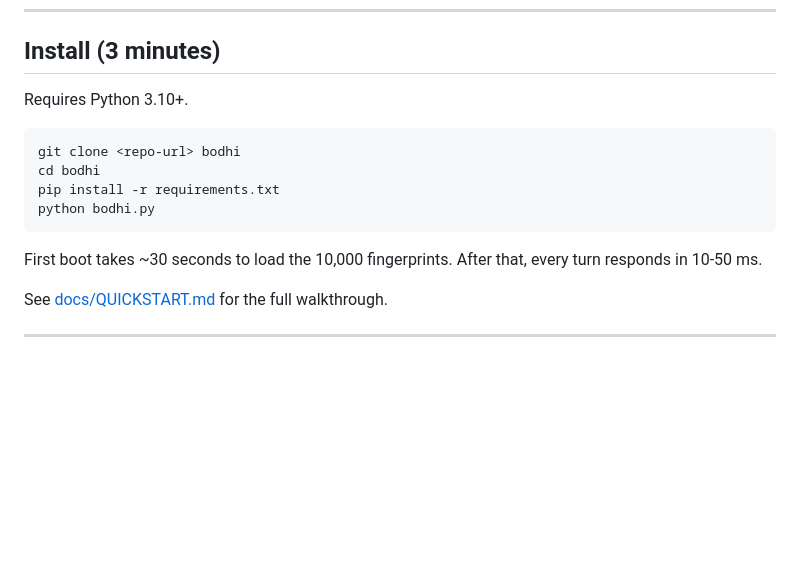
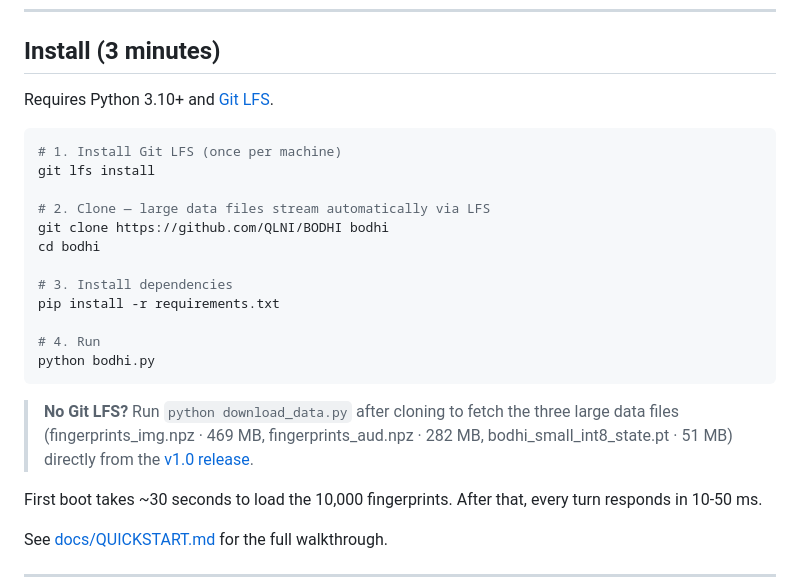
Before and after one commit to QLNI/BODHI, a Markdown page: README.md, the part around the change. GitHub-like rendering; blank space fills up the shorter version.

Commit message:
Update README: Git LFS install instructions + download_data.py fallback

````diff
--- a/README.md
+++ b/README.md
@@ -184,14 +184,27 @@ two BODHIs speak alike.
 
 ## Install (3 minutes)
 
-Requires Python 3.10+.
+Requires Python 3.10+ and [Git LFS](https://git-lfs.com/).
 
 ```bash
-git clone <repo-url> bodhi
+# 1. Install Git LFS (once per machine)
+git lfs install
+
+# 2. Clone — large data files stream automatically via LFS
+git clone https://github.com/QLNI/BODHI bodhi
 cd bodhi
+
+# 3. Install dependencies
 pip install -r requirements.txt
+
+# 4. Run
 python bodhi.py
 ```
+
+> **No Git LFS?** Run `python download_data.py` after cloning to fetch the
+> three large data files (fingerprints_img.npz · 469 MB,
+> fingerprints_aud.npz · 282 MB, bodhi_small_int8_state.pt · 51 MB)
+> directly from the [v1.0 release](https://github.com/QLNI/BODHI/releases/tag/v1.0).
 
 First boot takes ~30 seconds to load the 10,000 fingerprints. After that,
 every turn responds in 10-50 ms.
````
